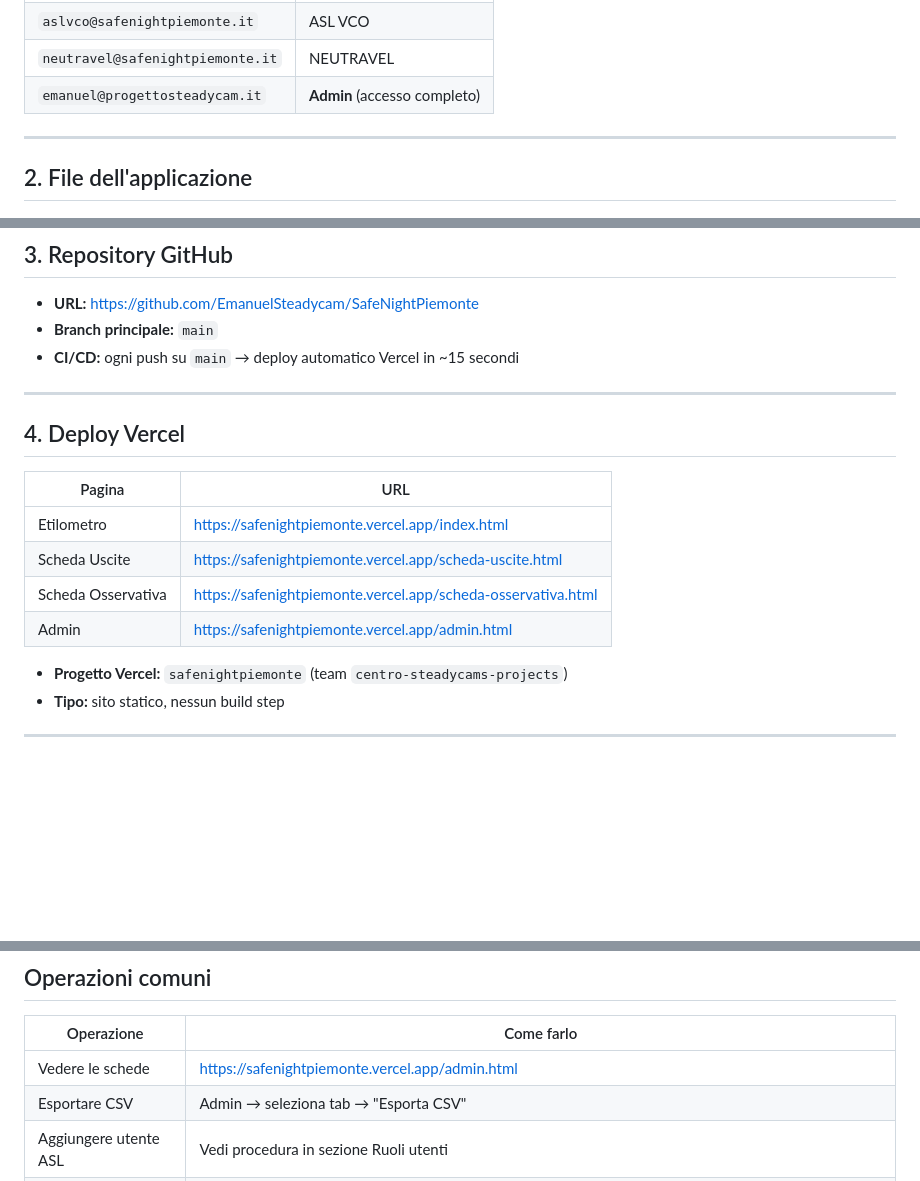
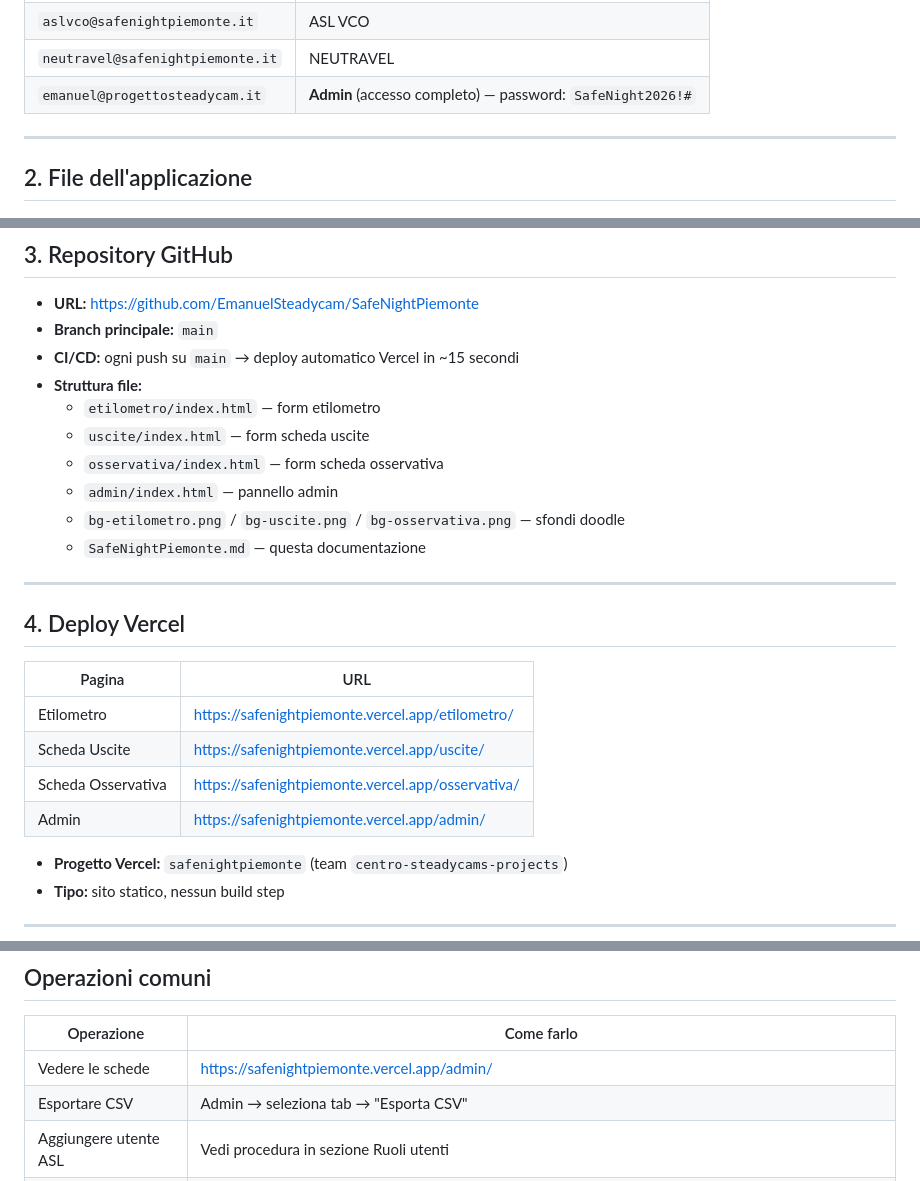
Before and after one commit to EmanuelSteadycam/SafeNightPiemonte, a Markdown page: SafeNightPiemonte.md, 3 parts joined by grey strips. Drawn GitHub-style; blank space fills up the shorter version.

Commit message:
Aggiorna documentazione: nuovi URL a cartelle, struttura file, credenziali admin
Co-Authored-By: Claude Sonnet 4.6 <noreply@anthropic.com>

```diff
--- a/SafeNightPiemonte.md
+++ b/SafeNightPiemonte.md
@@ -166,7 +166,7 @@ where email = 'aslxx@safenightpiemonte.it';
 | `aslvc@safenightpiemonte.it` | ASL VC |
 | `aslvco@safenightpiemonte.it` | ASL VCO |
 | `neutravel@safenightpiemonte.it` | NEUTRAVEL |
-| `emanuel@progettosteadycam.it` | **Admin** (accesso completo) |
+| `emanuel@progettosteadycam.it` | **Admin** (accesso completo) — password: `SafeNight2026!#` |
 
 ---
 
@@ -223,6 +223,13 @@ Funzionalità:
 - **URL:** https://github.com/EmanuelSteadycam/SafeNightPiemonte
 - **Branch principale:** `main`
 - **CI/CD:** ogni push su `main` → deploy automatico Vercel in ~15 secondi
+- **Struttura file:**
+  - `etilometro/index.html` — form etilometro
+  - `uscite/index.html` — form scheda uscite
+  - `osservativa/index.html` — form scheda osservativa
+  - `admin/index.html` — pannello admin
+  - `bg-etilometro.png` / `bg-uscite.png` / `bg-osservativa.png` — sfondi doodle
+  - `SafeNightPiemonte.md` — questa documentazione
 
 ---
 
@@ -230,10 +237,10 @@ Funzionalità:
 
 | Pagina | URL |
 |--------|-----|
-| Etilometro | https://safenightpiemonte.vercel.app/index.html |
-| Scheda Uscite | https://safenightpiemonte.vercel.app/scheda-uscite.html |
-| Scheda Osservativa | https://safenightpiemonte.vercel.app/scheda-osservativa.html |
-| Admin | https://safenightpiemonte.vercel.app/admin.html |
+| Etilometro | https://safenightpiemonte.vercel.app/etilometro/ |
+| Scheda Uscite | https://safenightpiemonte.vercel.app/uscite/ |
+| Scheda Osservativa | https://safenightpiemonte.vercel.app/osservativa/ |
+| Admin | https://safenightpiemonte.vercel.app/admin/ |
 
 - **Progetto Vercel:** `safenightpiemonte` (team `centro-steadycams-projects`)
 - **Tipo:** sito statico, nessun build step
@@ -269,7 +276,7 @@ Operatori (campo)             Utenti ASL              Admin
 
 | Operazione | Come farlo |
 |-----------|------------|
-| Vedere le schede | https://safenightpiemonte.vercel.app/admin.html |
+| Vedere le schede | https://safenightpiemonte.vercel.app/admin/ |
 | Esportare CSV | Admin → seleziona tab → "Esporta CSV" |
 | Aggiungere utente ASL | Vedi procedura in sezione Ruoli utenti |
 | Aggiungere utente admin | Supabase → Auth → Users → Add user, poi SQL: `set raw_app_meta_data = raw_app_meta_data \|\| '{"role":"admin"}'::jsonb` |
```
